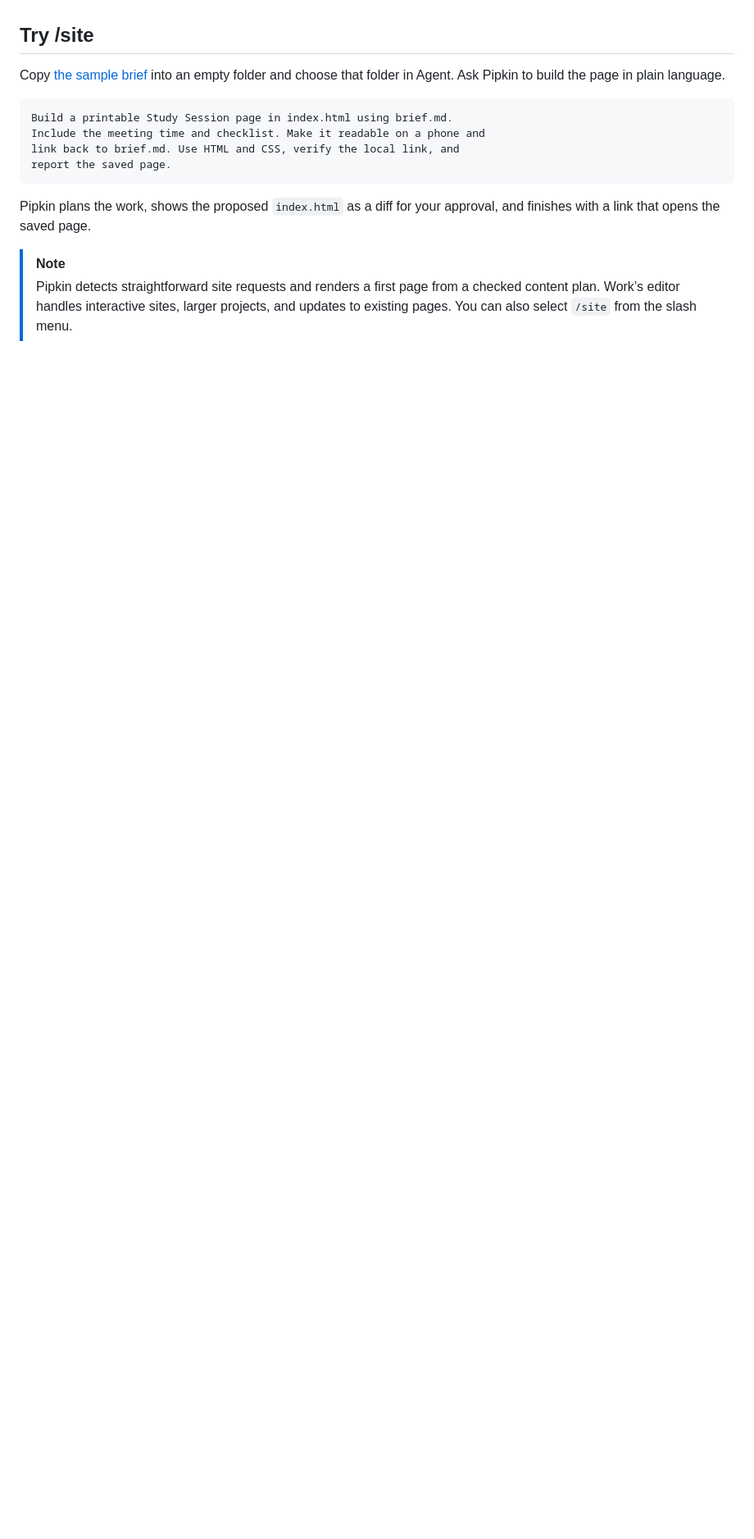
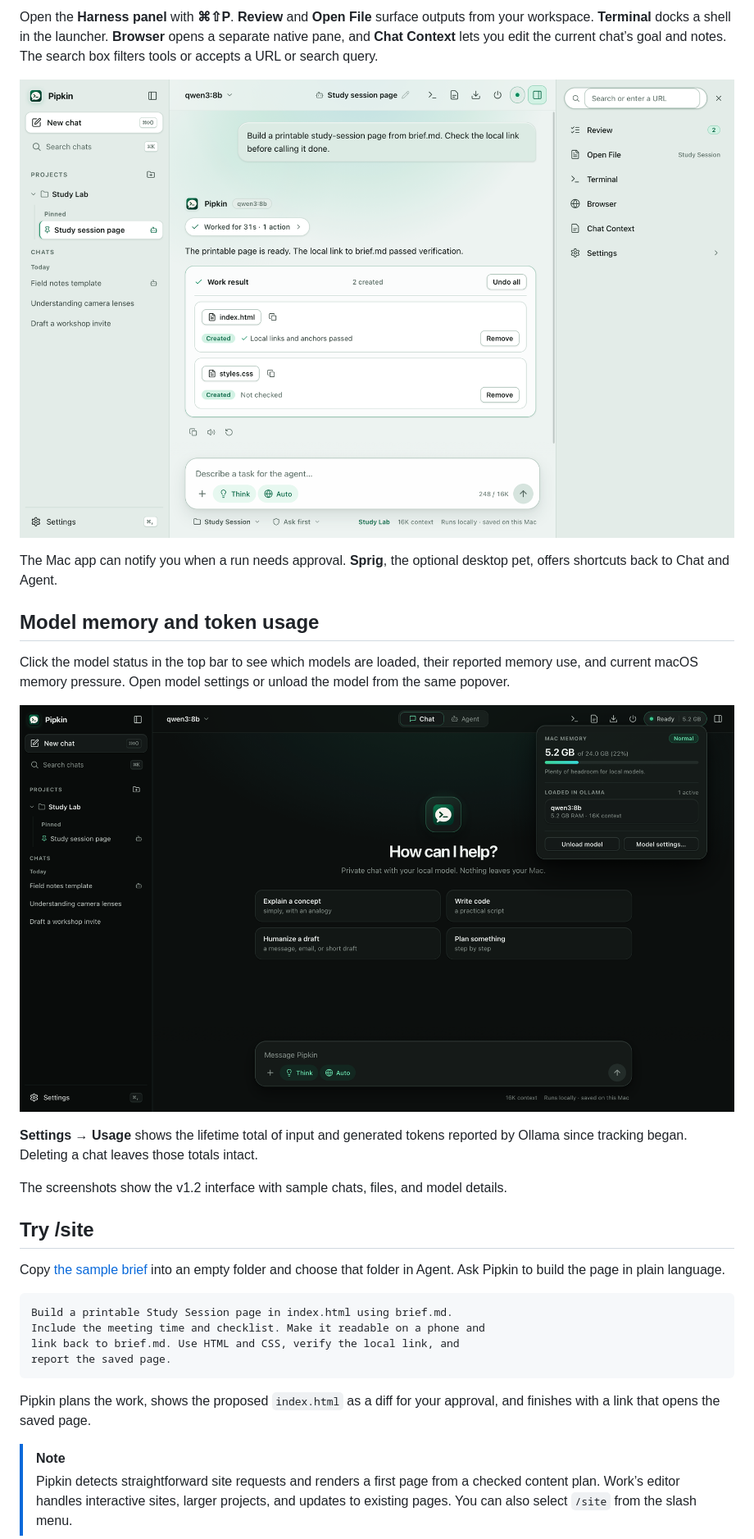
Before and after one commit to garywu000/pipkin, a Markdown page: README.md, the part around one of its changes. Shown at 82% size. Rendered like a GitHub page; pictures changed too: docs/screenshots/harness.png (added), docs/screenshots/model-memory.png (added); blank space fills up the shorter version.

Commit message:
Showcase Pipkin v1.2 in the README

```diff
--- a/README.md
+++ b/README.md
@@ -52,3 +57,18 @@ Use **Unload model** in the top bar to free memory without quitting.
+Open the **Harness panel** with **⌘⇧P**. **Review** and **Open File** surface outputs from your workspace. **Terminal** docks a shell in the launcher. **Browser** opens a separate native pane, and **Chat Context** lets you edit the current chat’s goal and notes. The search box filters tools or accepts a URL or search query.
+
+![The light-theme Harness launcher next to a completed Agent run, with controls for reviewed files, terminal, browser, chat context, and settings](docs/screenshots/harness.png)
+
+The Mac app can notify you when a run needs approval. **Sprig**, the optional desktop pet, offers shortcuts back to Chat and Agent.
+
+## Model memory and token usage
+
+Click the model status in the top bar to see which models are loaded, their reported memory use, and current macOS memory pressure. Open model settings or unload the model from the same popover.
+
+![Pipkin’s model status popover in dark mode showing loaded model memory, normal Mac memory pressure, and an Unload model button](docs/screenshots/model-memory.png)
+
+**Settings → Usage** shows the lifetime total of input and generated tokens reported by Ollama since tracking began. Deleting a chat leaves those totals intact.
+
+The screenshots show the v1.2 interface with sample chats, files, and model details.
 
 ## Try /site
 
```
Also changed, not shown: other parts of README.md (+41 -65 lines), docs/screenshots/chat.png, docs/screenshots/customize.png (added), 2 other files.
